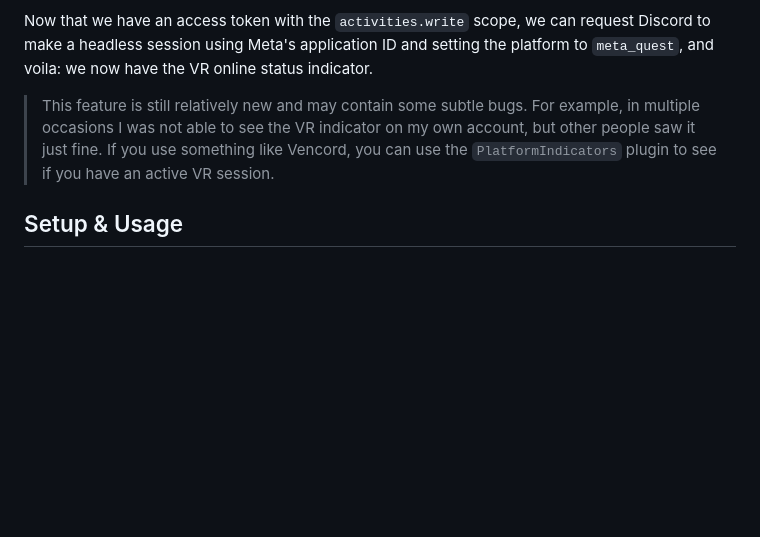
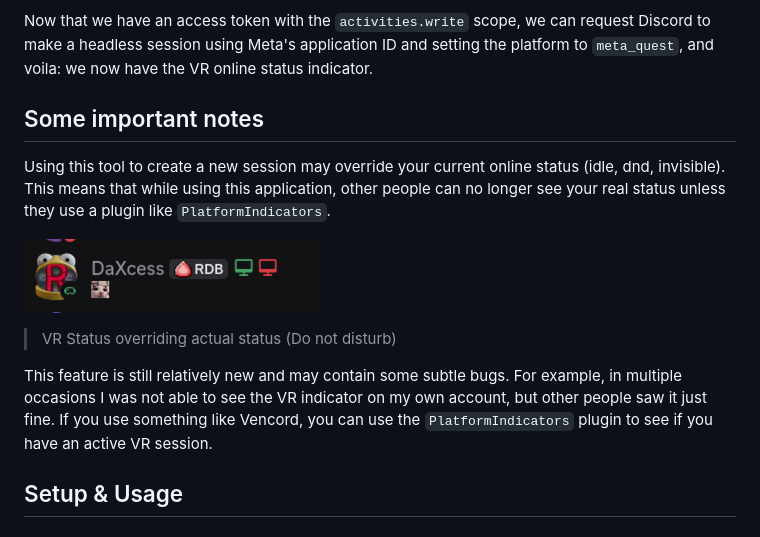
Before and after one commit to gachiakuuta/discord-vr, a Markdown page: README.md, the part around the change. Rendered like a GitHub page; pictures changed too: assets/status_override.png (added); blank space fills up the shorter version.

Commit message:
add notes about status

```diff
--- a/README.md
+++ b/README.md
@@ -16,7 +16,15 @@ To prevent Meta from immediately using the code given to us by Discord once we a
 
 Now that we have an access token with the `activities.write` scope, we can request Discord to make a headless session using Meta's application ID and setting the platform to `meta_quest`, and voila: we now have the VR online status indicator.
 
-> This feature is still relatively new and may contain some subtle bugs. For example, in multiple occasions I was not able to see the VR indicator on my own account, but other people saw it just fine. If you use something like Vencord, you can use the `PlatformIndicators` plugin to see if you have an active VR session.
+## Some important notes
+
+Using this tool to create a new session may override your current online status (idle, dnd, invisible). This means that while using this application, other people can no longer see your real status unless they use a plugin like `PlatformIndicators`.
+
+![VR Status overriding actual status](/assets/status_override.png)
+
+> VR Status overriding actual status (Do not disturb)
+
+This feature is still relatively new and may contain some subtle bugs. For example, in multiple occasions I was not able to see the VR indicator on my own account, but other people saw it just fine. If you use something like Vencord, you can use the `PlatformIndicators` plugin to see if you have an active VR session.
 
 ## Setup & Usage
 
```
